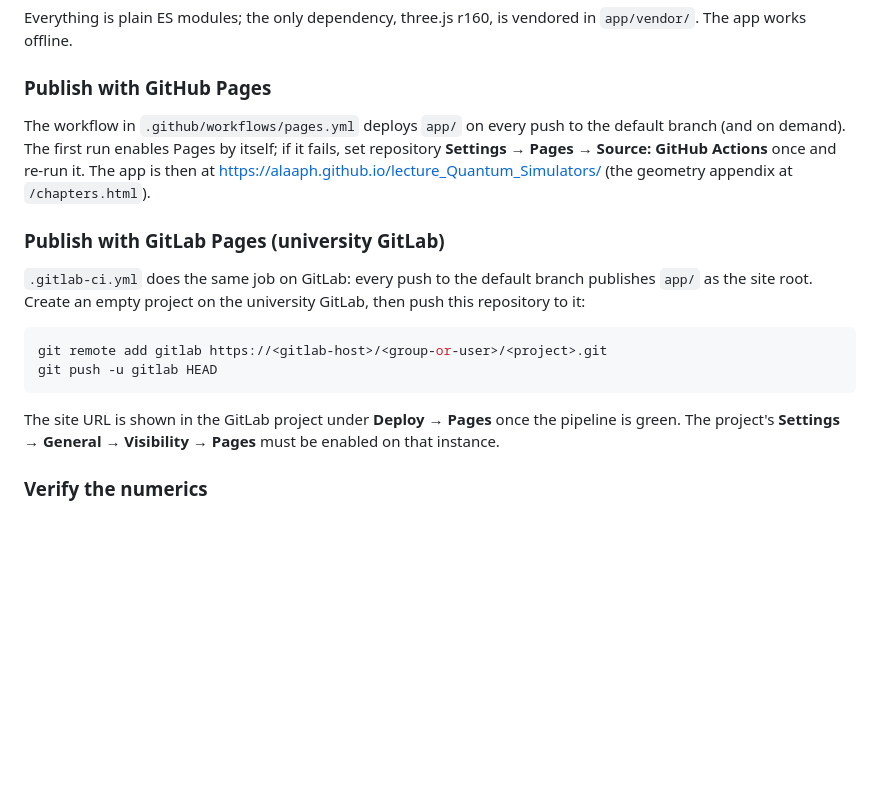
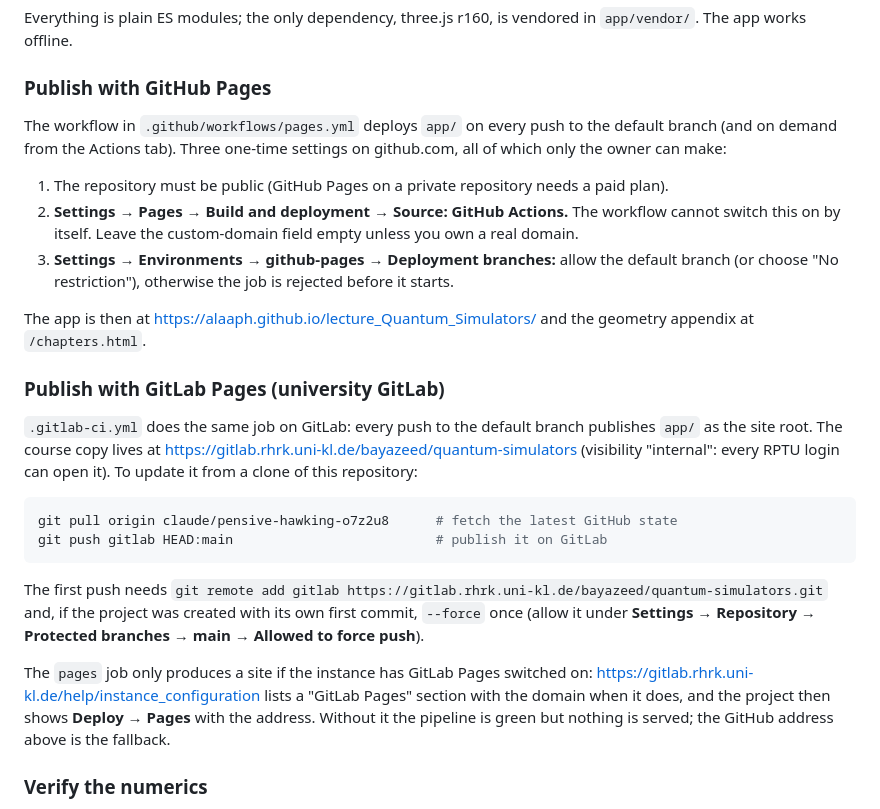
Before and after one commit to AlaaPh/lecture_Quantum_Simulators, a Markdown page: README.md, the part around the change. Drawn GitHub-style; blank space fills up the shorter version.

Commit message:
README: the real Pages settings for GitHub and the university GitLab
Co-Authored-By: Claude Fable 5.1 <noreply@anthropic.com>
Claude-Session: https://claude.ai/code/session_01FHtaTQxZuCjZQvbzkDUcRT

````diff
--- a/README.md
+++ b/README.md
@@ -52,22 +52,36 @@ The app works offline.
 ### Publish with GitHub Pages
 
 The workflow in `.github/workflows/pages.yml` deploys `app/` on every push to the default branch (and on
-demand). The first run enables Pages by itself; if it fails, set repository **Settings → Pages → Source:
-GitHub Actions** once and re-run it. The app is then at <https://alaaph.github.io/lecture_Quantum_Simulators/>
-(the geometry appendix at `/chapters.html`).
+demand from the Actions tab). Three one-time settings on github.com, all of which only the owner can make:
+
+1. The repository must be public (GitHub Pages on a private repository needs a paid plan).
+2. **Settings → Pages → Build and deployment → Source: GitHub Actions.** The workflow cannot switch this on
+   by itself. Leave the custom-domain field empty unless you own a real domain.
+3. **Settings → Environments → github-pages → Deployment branches:** allow the default branch (or choose
+   "No restriction"), otherwise the job is rejected before it starts.
+
+The app is then at <https://alaaph.github.io/lecture_Quantum_Simulators/> and the geometry appendix at
+`/chapters.html`.
 
 ### Publish with GitLab Pages (university GitLab)
 
 `.gitlab-ci.yml` does the same job on GitLab: every push to the default branch publishes `app/` as the
-site root. Create an empty project on the university GitLab, then push this repository to it:
+site root. The course copy lives at <https://gitlab.rhrk.uni-kl.de/bayazeed/quantum-simulators> (visibility
+"internal": every RPTU login can open it). To update it from a clone of this repository:
 
 ```bash
-git remote add gitlab https://<gitlab-host>/<group-or-user>/<project>.git
-git push -u gitlab HEAD
+git pull origin claude/pensive-hawking-o7z2u8      # fetch the latest GitHub state
+git push gitlab HEAD:main                          # publish it on GitLab
 ```
 
-The site URL is shown in the GitLab project under **Deploy → Pages** once the pipeline is green. The
-project's **Settings → General → Visibility → Pages** must be enabled on that instance.
+The first push needs `git remote add gitlab https://gitlab.rhrk.uni-kl.de/bayazeed/quantum-simulators.git`
+and, if the project was created with its own first commit, `--force` once (allow it under **Settings →
+Repository → Protected branches → main → Allowed to force push**).
+
+The `pages` job only produces a site if the instance has GitLab Pages switched on:
+<https://gitlab.rhrk.uni-kl.de/help/instance_configuration> lists a "GitLab Pages" section with the domain
+when it does, and the project then shows **Deploy → Pages** with the address. Without it the pipeline is
+green but nothing is served; the GitHub address above is the fallback.
 
 ### Verify the numerics
 
````
